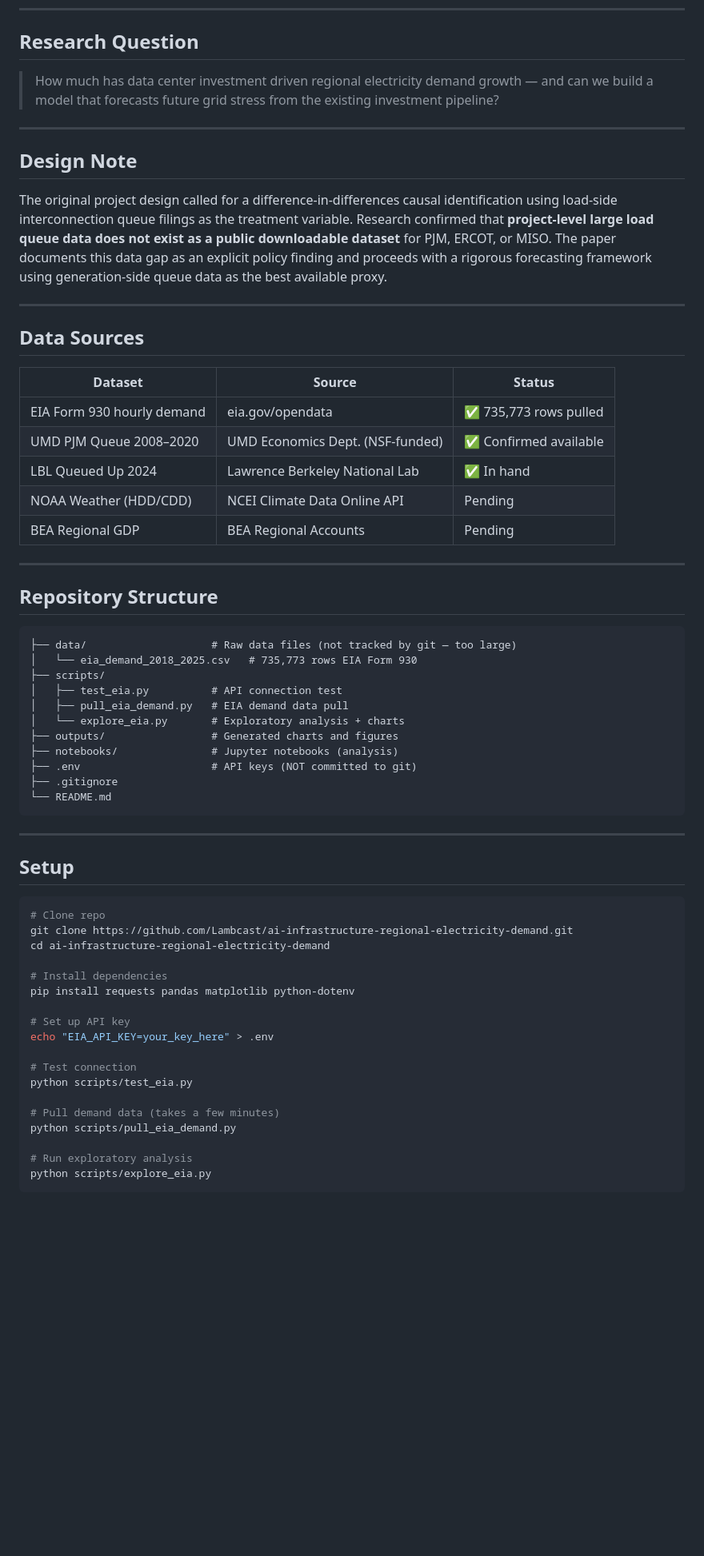
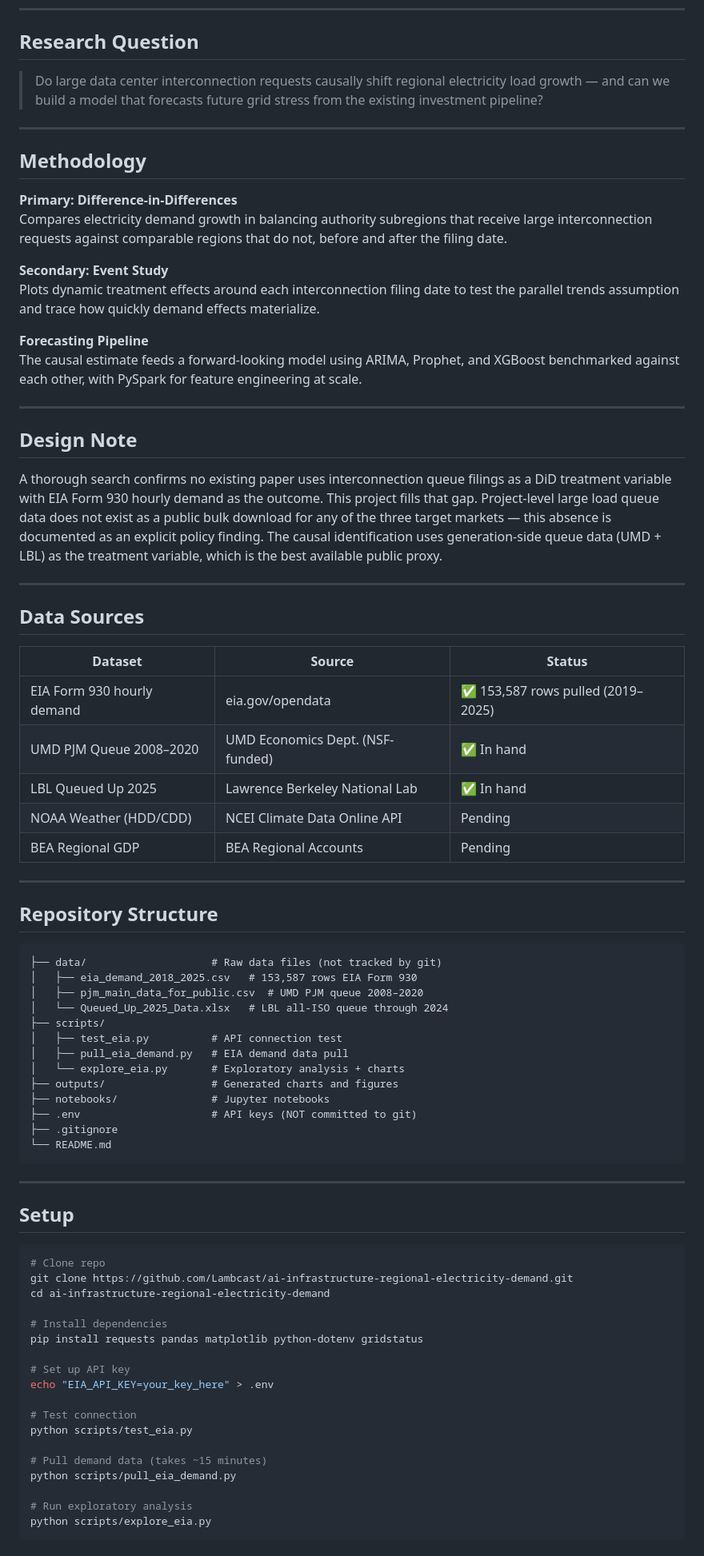
Before and after one commit to Lambcast/ai-infrastructure-regional-electricity-demand, a Markdown page: README.md, the part around one of its changes. Shown at 80% size. Rendered like a GitHub page; blank space fills up the shorter version.

Commit message:
update README and add output charts

````diff
--- a/README.md
+++ b/README.md
@@ -23,13 +23,26 @@ The project produces three deliverables:
 
 ## Research Question
 
-> How much has data center investment driven regional electricity demand growth — and can we build a model that forecasts future grid stress from the existing investment pipeline?
+> Do large data center interconnection requests causally shift regional electricity load growth — and can we build a model that forecasts future grid stress from the existing investment pipeline?
+
+---
+
+## Methodology
+
+**Primary: Difference-in-Differences**
+Compares electricity demand growth in balancing authority subregions that receive large interconnection requests against comparable regions that do not, before and after the filing date.
+
+**Secondary: Event Study**
+Plots dynamic treatment effects around each interconnection filing date to test the parallel trends assumption and trace how quickly demand effects materialize.
+
+**Forecasting Pipeline**
+The causal estimate feeds a forward-looking model using ARIMA, Prophet, and XGBoost benchmarked against each other, with PySpark for feature engineering at scale.
 
 ---
 
 ## Design Note
 
-The original project design called for a difference-in-differences causal identification using load-side interconnection queue filings as the treatment variable. Research confirmed that **project-level large load queue data does not exist as a public downloadable dataset** for PJM, ERCOT, or MISO. The paper documents this data gap as an explicit policy finding and proceeds with a rigorous forecasting framework using generation-side queue data as the best available proxy.
+A thorough search confirms no existing paper uses interconnection queue filings as a DiD treatment variable with EIA Form 930 hourly demand as the outcome. This project fills that gap. Project-level large load queue data does not exist as a public bulk download for any of the three target markets — this absence is documented as an explicit policy finding. The causal identification uses generation-side queue data (UMD + LBL) as the treatment variable, which is the best available public proxy.
 
 ---
 
@@ -37,25 +50,26 @@ The original project design called for a difference-in-differences causal identi
 
 | Dataset | Source | Status |
 |---|---|---|
-| EIA Form 930 hourly demand | eia.gov/opendata | ✅ 735,773 rows pulled |
-| UMD PJM Queue 2008–2020 | UMD Economics Dept. (NSF-funded) | ✅ Confirmed available |
-| LBL Queued Up 2024 | Lawrence Berkeley National Lab | ✅ In hand |
+| EIA Form 930 hourly demand | eia.gov/opendata | ✅ 153,587 rows pulled (2019–2025) |
+| UMD PJM Queue 2008–2020 | UMD Economics Dept. (NSF-funded) | ✅ In hand |
+| LBL Queued Up 2025 | Lawrence Berkeley National Lab | ✅ In hand |
 | NOAA Weather (HDD/CDD) | NCEI Climate Data Online API | Pending |
 | BEA Regional GDP | BEA Regional Accounts | Pending |
 
 ---
 
 ## Repository Structure
-
 ```
-├── data/                    # Raw data files (not tracked by git — too large)
-│   └── eia_demand_2018_2025.csv   # 735,773 rows EIA Form 930
+├── data/                    # Raw data files (not tracked by git)
+│   ├── eia_demand_2018_2025.csv   # 153,587 rows EIA Form 930
+│   ├── pjm_main_data_for_public.csv  # UMD PJM queue 2008–2020
+│   └── Queued_Up_2025_Data.xlsx   # LBL all-ISO queue through 2024
 ├── scripts/
 │   ├── test_eia.py          # API connection test
 │   ├── pull_eia_demand.py   # EIA demand data pull
 │   └── explore_eia.py       # Exploratory analysis + charts
 ├── outputs/                 # Generated charts and figures
-├── notebooks/               # Jupyter notebooks (analysis)
+├── notebooks/               # Jupyter notebooks
 ├── .env                     # API keys (NOT committed to git)
 ├── .gitignore
 └── README.md
@@ -64,14 +78,13 @@ The original project design called for a difference-in-differences causal identi
 ---
 
 ## Setup
-
 ```bash
 # Clone repo
 git clone https://github.com/Lambcast/ai-infrastructure-regional-electricity-demand.git
 cd ai-infrastructure-regional-electricity-demand
 
 # Install dependencies
-pip install requests pandas matplotlib python-dotenv
+pip install requests pandas matplotlib python-dotenv gridstatus
 
 # Set up API key
 echo "EIA_API_KEY=your_key_here" > .env
@@ -79,7 +92,7 @@ echo "EIA_API_KEY=your_key_here" > .env
 # Test connection
 python scripts/test_eia.py
 
-# Pull demand data (takes a few minutes)
+# Pull demand data (takes ~15 minutes)
 python scripts/pull_eia_demand.py
 
 # Run exploratory analysis
````
Also changed, not shown: other parts of README.md (+5 -5 lines).
